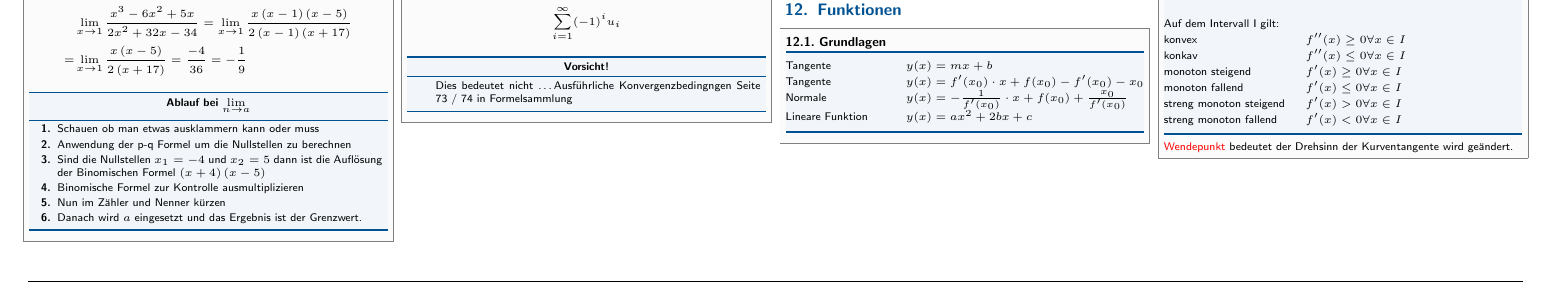
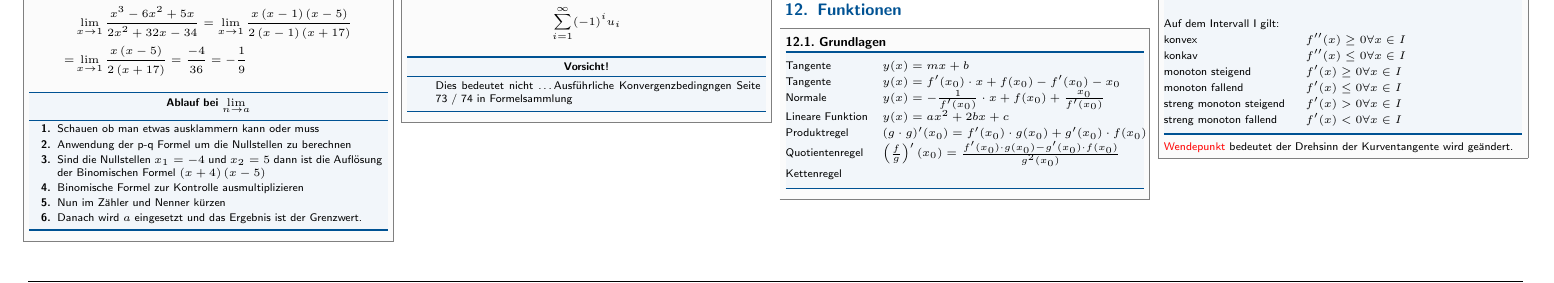
Before and after one commit to the-snork/MatheCheatSheet, a LaTeX document (Formelsammlung.tex): part of page 3 of 5, cut so that both start at the same text. Compiled offline with pdfLaTeX.

Commit message:
Produkt und Quotientenregel hinzugerfügt

```diff
--- a/Formelsammlung.tex
+++ b/Formelsammlung.tex
@@ -889,6 +889,9 @@ Es sei:
     Tangente            & $y(x) = f'(x_0) \cdot x + f(x_0) - f'(x_0) - x_0 $ \\
 	Normale 			& $y(x) = - \frac{1}{f'(x_0)} \cdot x + f(x_0)+\frac{x_0}{f'(x_0)}$\\
     Lineare Funktion    & $y(x) = ax^2 + 2bx + c$ \\
+	Produktregel		& $(g \cdot g)'(x_0) = f'(x_0)\cdot g(x_0) + g'(x_0) \cdot f(x_0) $\\
+	Quotientenregel		& $\left(\frac{f}{g}\right)' (x_0)= \frac{f'(x_0)\cdot g(x_0) - g'(x_0) \cdot f(x_0)}{g^2(x_0)}$\\
+	Kettenregel
 \end{tablebox}
 
 \end{sectionbox}
```
